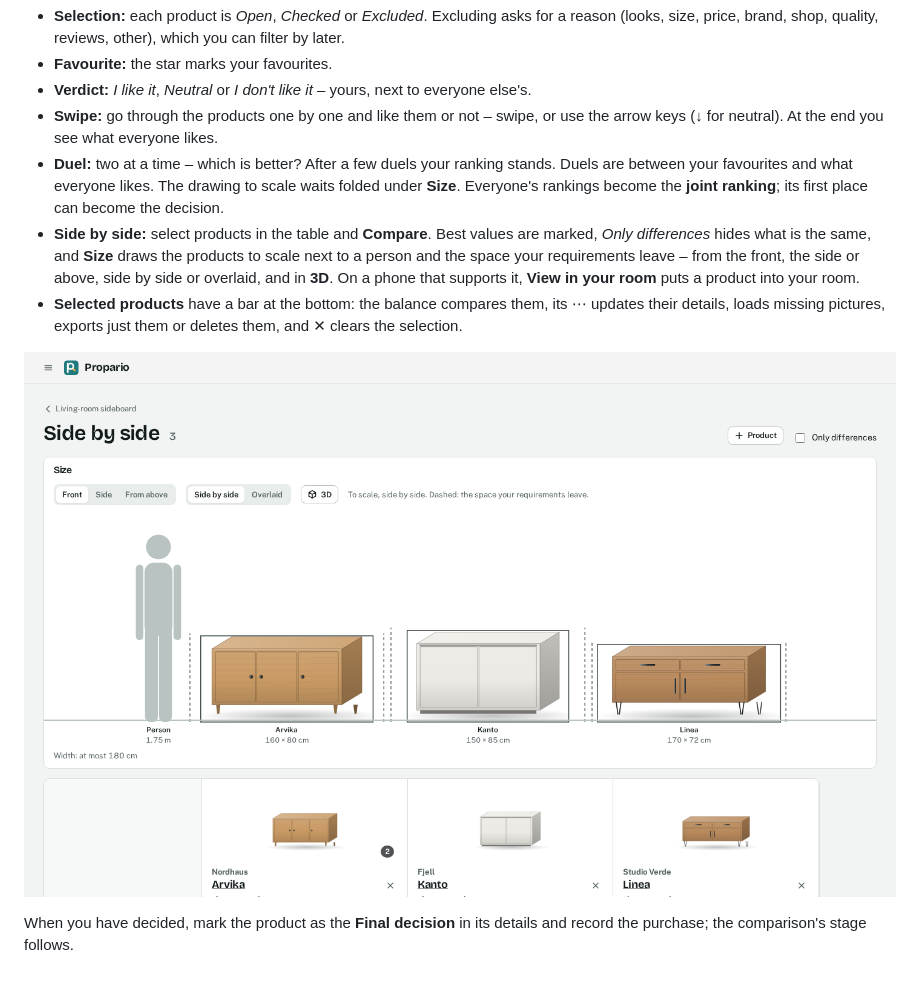
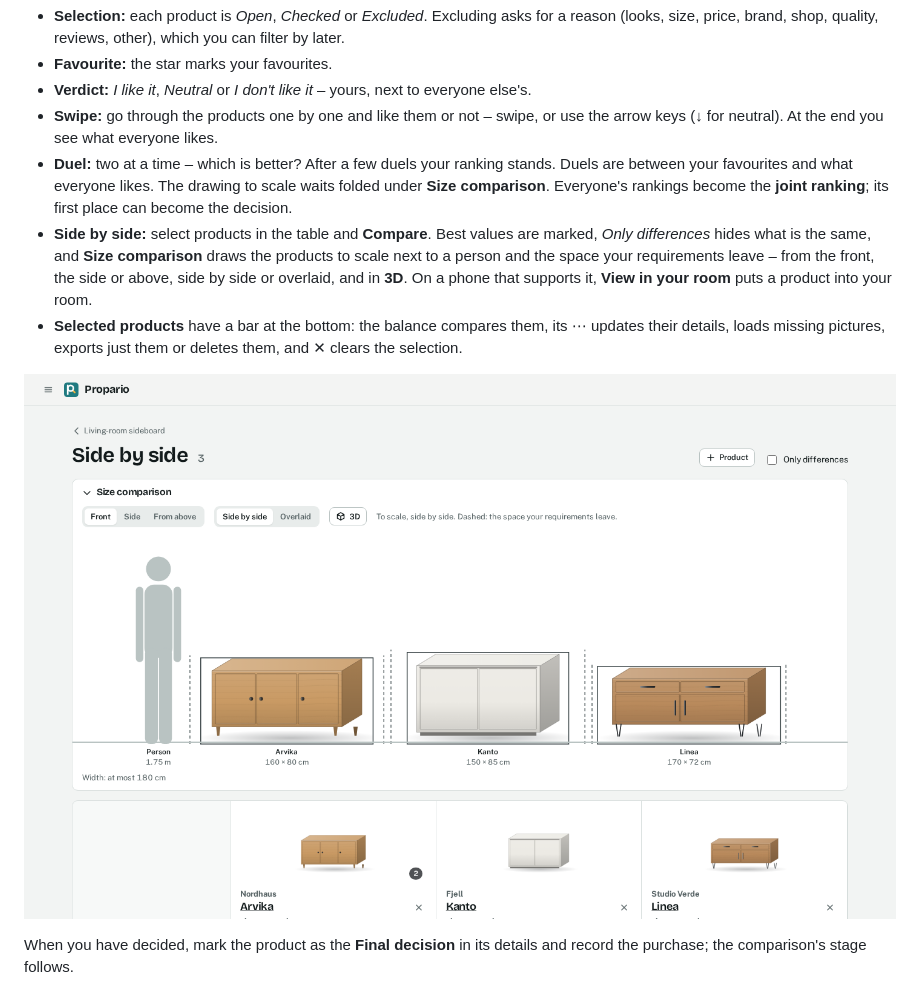
Before and after one commit to schlatter/propario, a Markdown page: docs/user-guide.md, the part around the change. Rendered like a GitHub page; pictures changed too: docs/images/side-by-side-light.png.

```diff
--- a/docs/user-guide.md
+++ b/docs/user-guide.md
@@ -128,10 +128,10 @@ their judgements together.
   keys (↓ for neutral). At the end you see what everyone likes.
 - **Duel:** two at a time – which is better? After a few duels your ranking stands. Duels are
   between your favourites and what everyone likes. The drawing to scale waits folded under
-  **Size**. Everyone's rankings become the **joint ranking**; its first place can become the
+  **Size comparison**. Everyone's rankings become the **joint ranking**; its first place can become the
   decision.
 - **Side by side:** select products in the table and **Compare**. Best values are marked,
-  _Only differences_ hides what is the same, and **Size** draws the products to scale next to
+  _Only differences_ hides what is the same, and **Size comparison** draws the products to scale next to
   a person and the space your requirements leave – from the front, the side or above, side by
   side or overlaid, and in **3D**. On a phone that supports it, **View in your room** puts a
   product into your room.
```
Also changed, not shown: CHANGELOG.md (+4 -4 lines), docs/images/side-by-side-dark.png, 6 other files.
